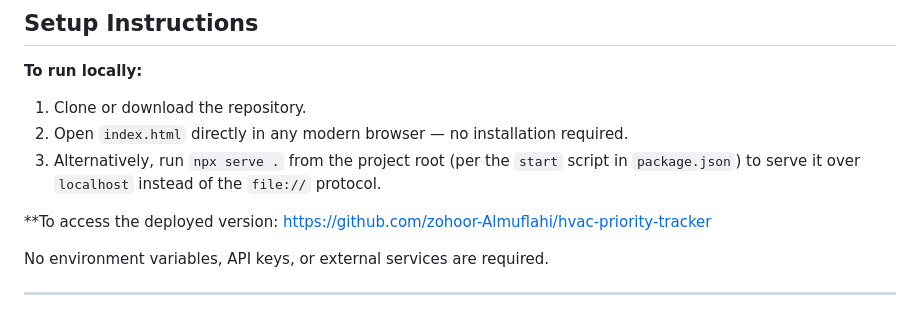
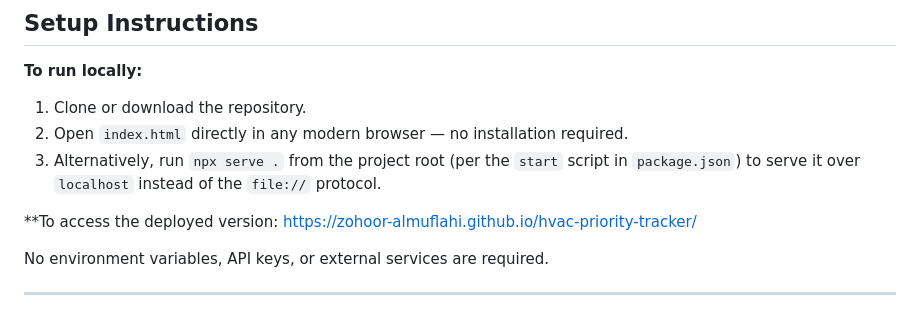
Before and after one commit to zohoor-Almuflahi/hvac-priority-tracker, a Markdown page: TECHNICAL_DOCUMENTATION.md, the part around the change. Drawn GitHub-style.

Commit message:
Update deployed version link in documentation

```diff
--- a/TECHNICAL_DOCUMENTATION.md
+++ b/TECHNICAL_DOCUMENTATION.md
@@ -47,7 +47,7 @@ No `src/` directory, build config, or dependency manifest beyond `package.json`
 2. Open `index.html` directly in any modern browser — no installation required.
 3. Alternatively, run `npx serve .` from the project root (per the `start` script in `package.json`) to serve it over `localhost` instead of the `file://` protocol.
 
-**To access the deployed version: https://github.com/zohoor-Almuflahi/hvac-priority-tracker
+**To access the deployed version: https://zohoor-almuflahi.github.io/hvac-priority-tracker/
 
 No environment variables, API keys, or external services are required.
 
```
